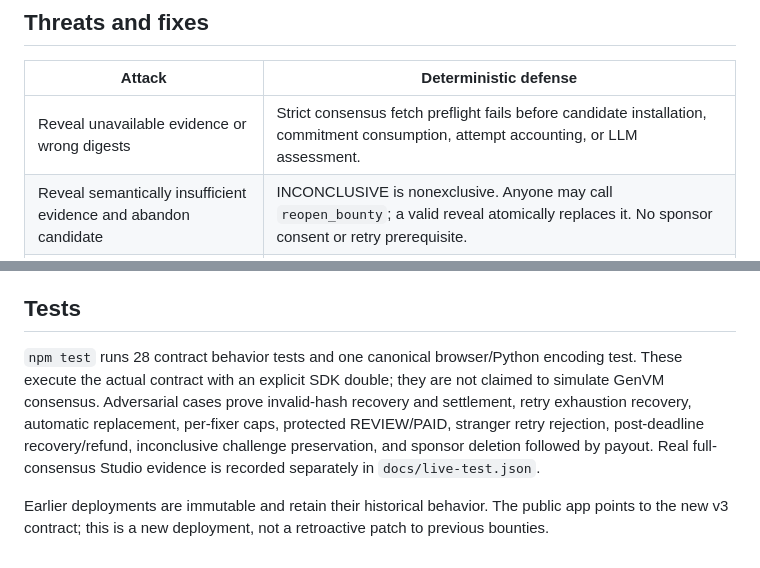
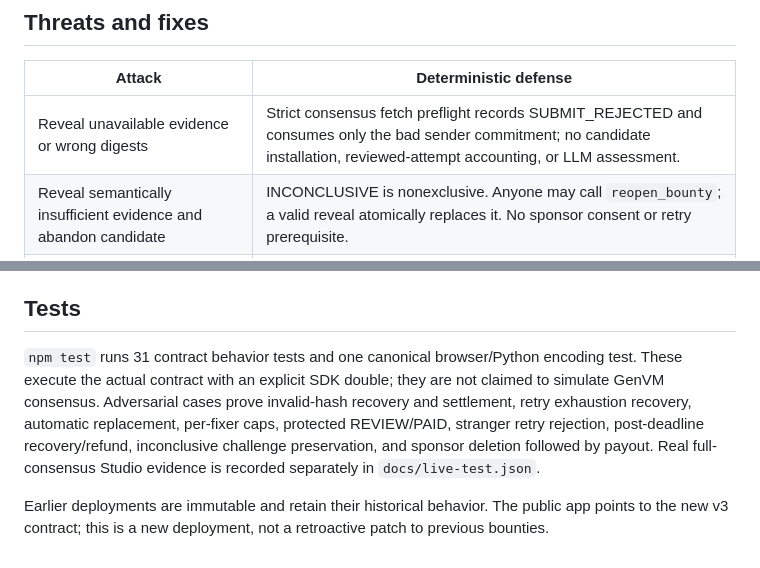
Before and after one commit to haris4587/AccessPatch, a Markdown page: docs/recovery-design.md, 2 parts joined by grey strips. Drawn GitHub-style.

Commit message:
Verify adversarial recovery and immutable snapshot settlement

```diff
--- a/docs/recovery-design.md
+++ b/docs/recovery-design.md
@@ -4,7 +4,7 @@
 
 | Attack | Deterministic defense |
 | --- | --- |
-| Reveal unavailable evidence or wrong digests | Strict consensus fetch preflight fails before candidate installation, commitment consumption, attempt accounting, or LLM assessment. |
+| Reveal unavailable evidence or wrong digests | Strict consensus fetch preflight records SUBMIT_REJECTED and consumes only the bad sender commitment; no candidate installation, reviewed-attempt accounting, or LLM assessment. |
 | Reveal semantically insufficient evidence and abandon candidate | INCONCLUSIVE is nonexclusive. Anyone may call `reopen_bounty`; a valid reveal atomically replaces it. No sponsor consent or retry prerequisite. |
 | Exhaust retries to retain slot | Only the candidate fixer can retry, at most three times; reopening remains permissionless after exhaustion. |
 | Use ten failed attempts to deny every other fixer | Ten reviewed submissions per authenticated fixer per bounty; global attempt count is statistics only. |
@@ -25,6 +25,6 @@ The reward purchases the source-HTML repair represented by the exact consensus-a
 
 ## Tests
 
-`npm test` runs 28 contract behavior tests and one canonical browser/Python encoding test. These execute the actual contract with an explicit SDK double; they are not claimed to simulate GenVM consensus. Adversarial cases prove invalid-hash recovery and settlement, retry exhaustion recovery, automatic replacement, per-fixer caps, protected REVIEW/PAID, stranger retry rejection, post-deadline recovery/refund, inconclusive challenge preservation, and sponsor deletion followed by payout. Real full-consensus Studio evidence is recorded separately in `docs/live-test.json`.
+`npm test` runs 31 contract behavior tests and one canonical browser/Python encoding test. These execute the actual contract with an explicit SDK double; they are not claimed to simulate GenVM consensus. Adversarial cases prove invalid-hash recovery and settlement, retry exhaustion recovery, automatic replacement, per-fixer caps, protected REVIEW/PAID, stranger retry rejection, post-deadline recovery/refund, inconclusive challenge preservation, and sponsor deletion followed by payout. Real full-consensus Studio evidence is recorded separately in `docs/live-test.json`.
 
 Earlier deployments are immutable and retain their historical behavior. The public app points to the new v3 contract; this is a new deployment, not a retroactive patch to previous bounties.
```
